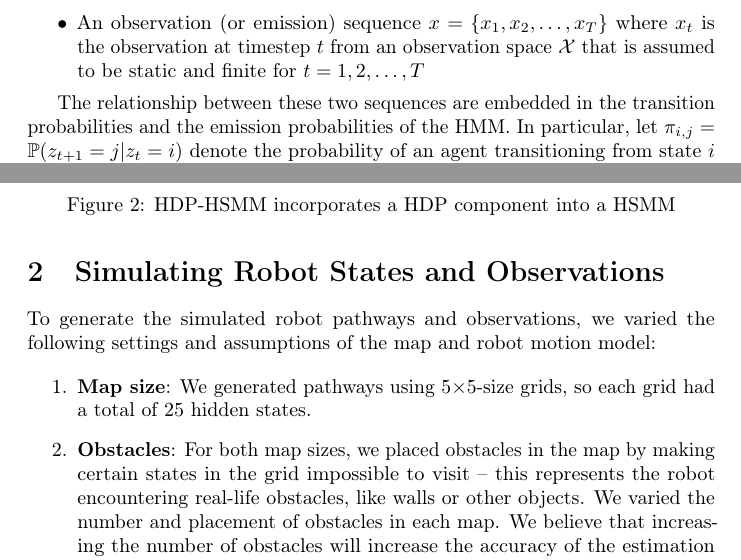
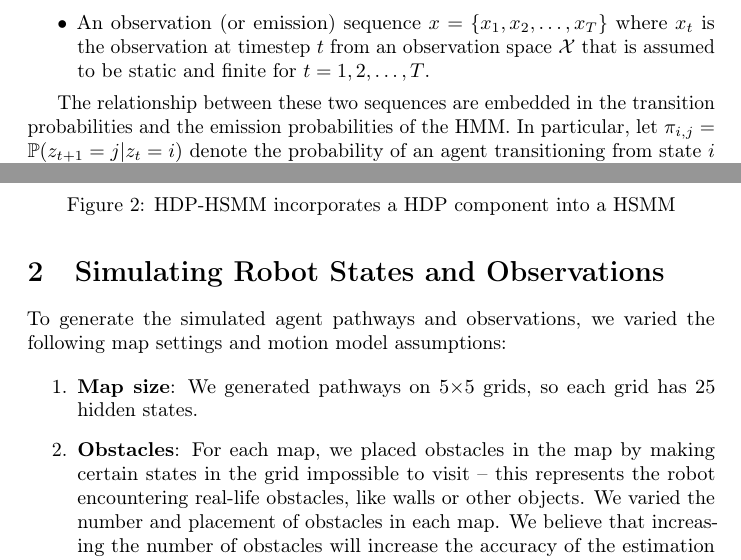
Before and after one commit to ksawhney/assessHMM, a LaTeX paper (Project.tex): two parts of pages 2 and 4 of 12, joined at a grey line, cut so that both start at the same text. Compiled offline with pdfLaTeX; a LaTeX package or settings file that is missing is left out.

Commit message:
More updates to Project.tex

```diff
--- a/Project.tex
+++ b/Project.tex
@@ -86,8 +86,8 @@ Algorithms to estimate the most likely sequence of hidden states from observatio
 \subsection{Hidden Markov Model (HMM)}
 A HMM is a model consisting of two sequences:
 \begin{itemize}
-  \item A state sequence $z = \{z_1, z_2, \dots, z_T\}$ where $z_t$ is the state at timestep $t$ which takes a value from a state space $\mathcal{Z}$ that is assumed to be static and finite for $t = 1, 2, \dots, T$
-  \item An observation (or emission) sequence $x = \{x_1, x_2, \dots, x_T\}$ where $x_t$ is the observation at timestep $t$ from an observation space $\mathcal{X}$ that is assumed to be static and finite for $t = 1, 2, \dots, T$
+  \item A state sequence $z = \{z_1, z_2, \dots, z_T\}$ where $z_t$ is the state at timestep $t$ which takes a value from a state space $\mathcal{Z}$ that is assumed to be static and finite for $t = 1, 2, \dots, T$.
+  \item An observation (or emission) sequence $x = \{x_1, x_2, \dots, x_T\}$ where $x_t$ is the observation at timestep $t$ from an observation space $\mathcal{X}$ that is assumed to be static and finite for $t = 1, 2, \dots, T$.
 \end{itemize}
 
 The relationship between these two sequences are embedded in the transition probabilities and the emission probabilities of the HMM. In particular, let $\pi_{i,j} = \mathbb{P}(z_{t+1} = j | z_{t} = i)$ denote the probability of an agent transitioning from state $i$ to state $j$, which we assume to be independent of $t$, and $\mathbb{P}(z_t = \zeta | x_t = \xi)$ denote the probability of observing $\zeta$ given state $\xi$. Interpreting these probabilities as parameters of the HMM gives way to a natural parametric Bayesian approach to estimating these probabilities that involves augmenting and then marginalizing the joint distributions of $x$ and $z$, solving for forward and backward recursions, and then computing the maximum likelihood estimates via the Baum Welch algorithm. The transition and emission probabilities can finally be used to compute most-likely trajectories using the Viterbi algorithm.
@@ -133,11 +133,11 @@ The main differences here are that we introduce a base distribution $G$ for draw
 
 \section{Simulating Robot States and Observations}
 
-To generate the simulated robot pathways and observations, we varied the following settings and assumptions of the map and robot motion model:
+To generate the simulated agent pathways and observations, we varied the following map settings and motion model assumptions:
 
 \begin{enumerate}
-	\item \textbf{Map size}: We generated pathways using 5$\times$5-size grids, so each grid had a total of 25 hidden states.
-	\item \textbf{Obstacles}: For both map sizes, we placed obstacles in the map by making certain states in the grid impossible to visit -- this represents the robot encountering real-life obstacles, like walls or other objects. We varied the number and placement of obstacles in each map. We believe that increasing the number of obstacles will increase the accuracy of the estimation methods, as there are fewer possible paths for the robot to take.
+	\item \textbf{Map size}: We generated pathways on 5$\times$5 grids, so each grid has 25 hidden states.
+	\item \textbf{Obstacles}: For each map, we placed obstacles in the map by making certain states in the grid impossible to visit -- this represents the robot encountering real-life obstacles, like walls or other objects. We varied the number and placement of obstacles in each map. We believe that increasing the number of obstacles will increase the accuracy of the estimation methods, as there are fewer possible paths for the robot to take.
 	\item \textbf{Markov property}: We simulated three different settings for the transition matrix between states, two of which did not violate the Markov assumption and one that did. Further details of these settings are Section 2.2 below.
 \end{enumerate}
 
```
